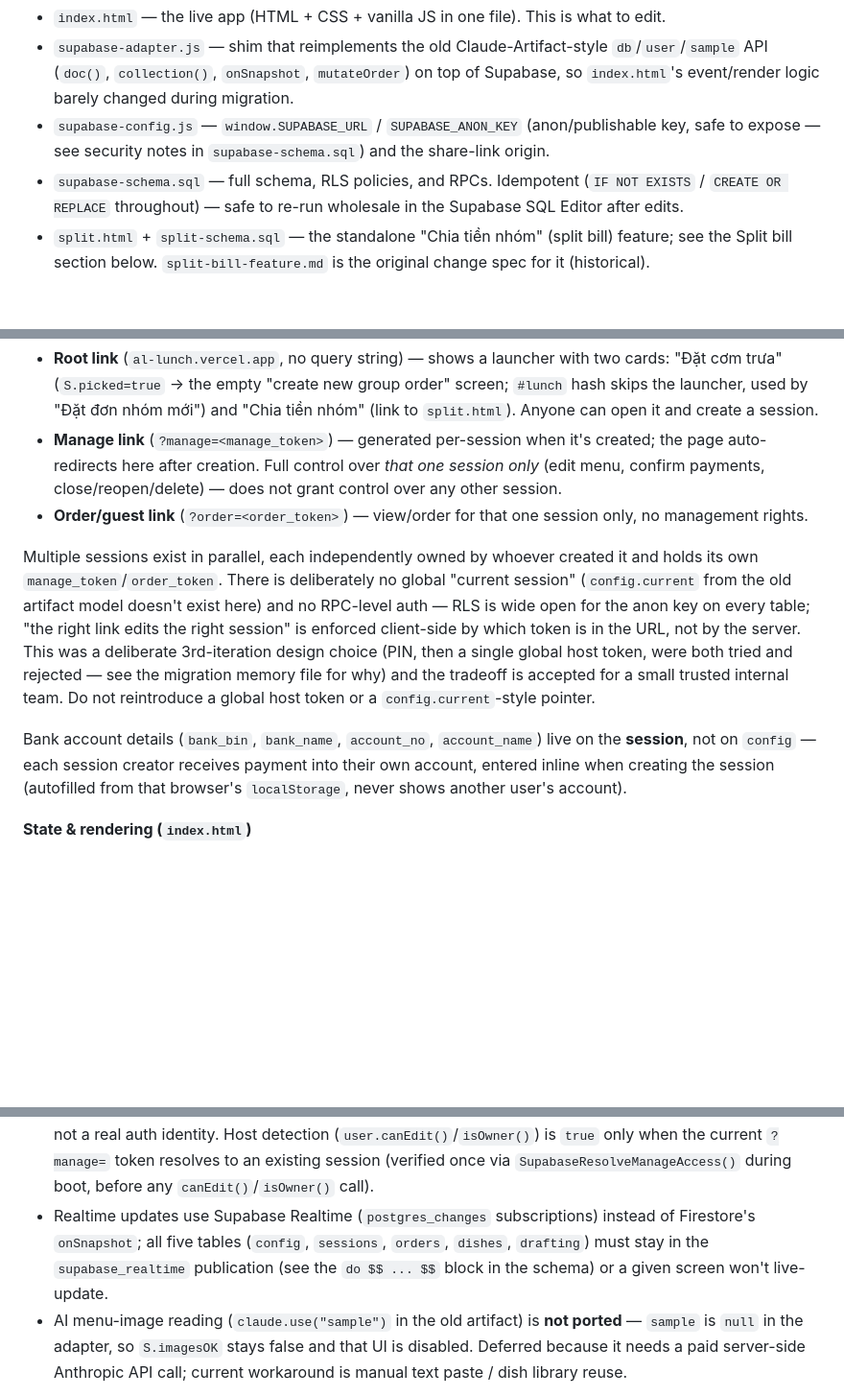
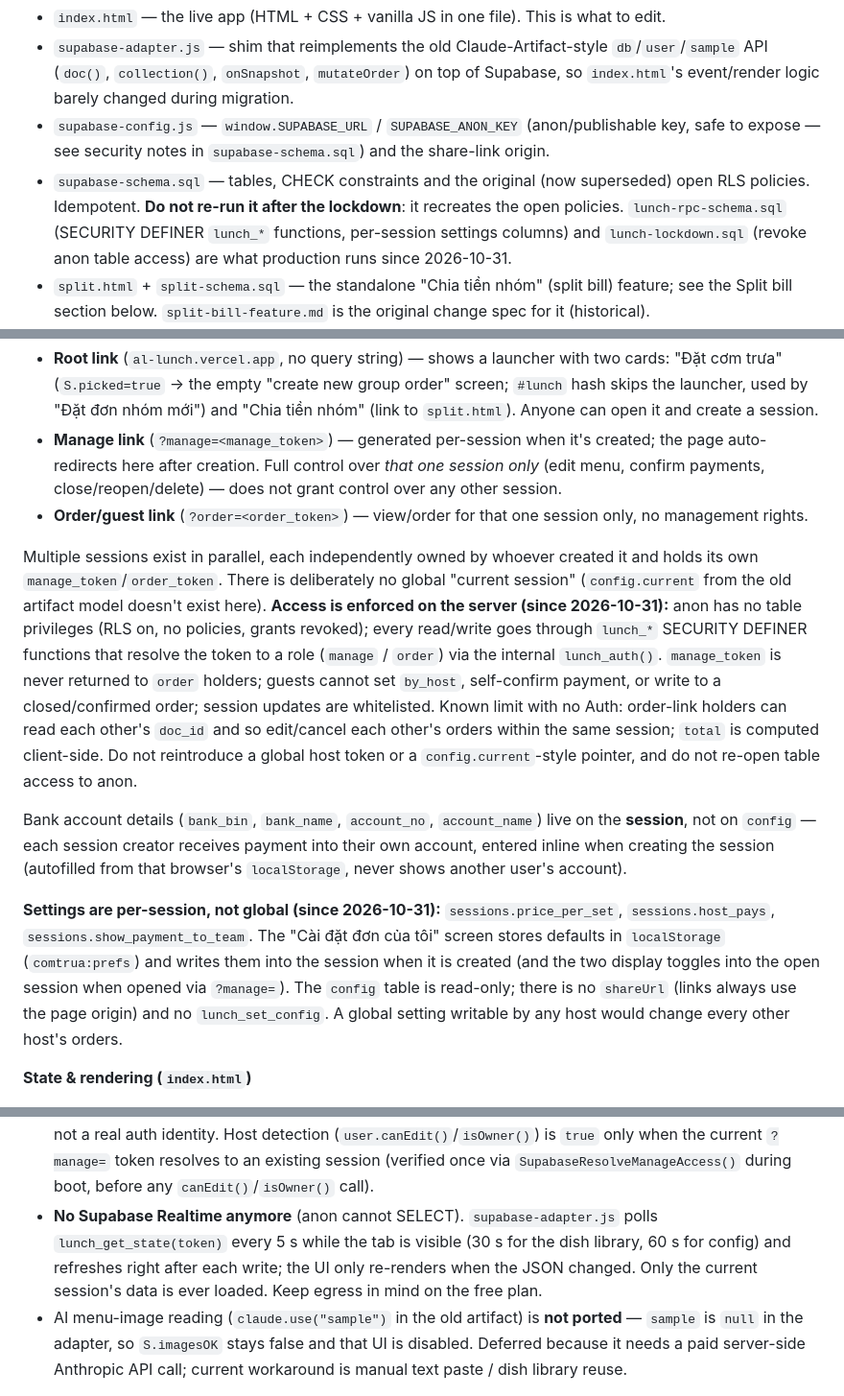
Before and after one commit to huan0804/al-lunch, a Markdown page: CLAUDE.md, 3 parts joined by grey strips. Shown at 96% size. GitHub-like rendering; blank space fills up the shorter version.

Commit message:
docs: CLAUDE.md and WORK_LOG reflect RPC architecture; lockdown done
Co-Authored-By: Claude Sonnet 5.5 <noreply@anthropic.com>

```diff
--- a/CLAUDE.md
+++ b/CLAUDE.md
@@ -15,7 +15,7 @@ Files:
 - `index.html` — the live app (HTML + CSS + vanilla JS in one file). This is what to edit.
 - `supabase-adapter.js` — shim that reimplements the old Claude-Artifact-style `db`/`user`/`sample` API (`doc()`, `collection()`, `onSnapshot`, `mutateOrder`) on top of Supabase, so `index.html`'s event/render logic barely changed during migration.
 - `supabase-config.js` — `window.SUPABASE_URL` / `SUPABASE_ANON_KEY` (anon/publishable key, safe to expose — see security notes in `supabase-schema.sql`) and the share-link origin.
-- `supabase-schema.sql` — full schema, RLS policies, and RPCs. Idempotent (`IF NOT EXISTS` / `CREATE OR REPLACE` throughout) — safe to re-run wholesale in the Supabase SQL Editor after edits.
+- `supabase-schema.sql` — tables, CHECK constraints and the original (now superseded) open RLS policies. Idempotent. **Do not re-run it after the lockdown**: it recreates the open policies. `lunch-rpc-schema.sql` (SECURITY DEFINER `lunch_*` functions, per-session settings columns) and `lunch-lockdown.sql` (revoke anon table access) are what production runs since 2026-10-31.
 - `split.html` + `split-schema.sql` — the standalone "Chia tiền nhóm" (split bill) feature; see the Split bill section below. `split-bill-feature.md` is the original change spec for it (historical).
 - `README.md` — user-facing overview (Vietnamese) of both features; `vercel.json` — security headers only (no build/routing config).
 - `com-trua.html` + `mock-runtime.js` — the **old Claude Artifact version**, kept only as historical reference. `mock-runtime.js` fakes `window.claude.use(...)` and only works against `com-trua.html`, not `index.html`. Not actively maintained; do not edit them expecting user-visible effect.
@@ -39,9 +39,11 @@ There is no login and no Supabase Auth. Access is entirely URL-based, via ungues
 - **Manage link** (`?manage=<manage_token>`) — generated per-session when it's created; the page auto-redirects here after creation. Full control over *that one session only* (edit menu, confirm payments, close/reopen/delete) — does not grant control over any other session.
 - **Order/guest link** (`?order=<order_token>`) — view/order for that one session only, no management rights.
 
-Multiple sessions exist in parallel, each independently owned by whoever created it and holds its own `manage_token`/`order_token`. There is deliberately no global "current session" (`config.current` from the old artifact model doesn't exist here) and no RPC-level auth — RLS is wide open for the anon key on every table; "the right link edits the right session" is enforced client-side by which token is in the URL, not by the server. This was a deliberate 3rd-iteration design choice (PIN, then a single global host token, were both tried and rejected — see the migration memory file for why) and the tradeoff is accepted for a small trusted internal team. Do not reintroduce a global host token or a `config.current`-style pointer.
+Multiple sessions exist in parallel, each independently owned by whoever created it and holds its own `manage_token`/`order_token`. There is deliberately no global "current session" (`config.current` from the old artifact model doesn't exist here). **Access is enforced on the server (since 2026-10-31):** anon has no table privileges (RLS on, no policies, grants revoked); every read/write goes through `lunch_*` SECURITY DEFINER functions that resolve the token to a role (`manage` / `order`) via the internal `lunch_auth()`. `manage_token` is never returned to `order` holders; guests cannot set `by_host`, self-confirm payment, or write to a closed/confirmed order; session updates are whitelisted. Known limit with no Auth: order-link holders can read each other's `doc_id` and so edit/cancel each other's orders within the same session; `total` is computed client-side. Do not reintroduce a global host token or a `config.current`-style pointer, and do not re-open table access to anon.
 
 Bank account details (`bank_bin`, `bank_name`, `account_no`, `account_name`) live on the **session**, not on `config` — each session creator receives payment into their own account, entered inline when creating the session (autofilled from that browser's `localStorage`, never shows another user's account).
+
+**Settings are per-session, not global (since 2026-10-31):** `sessions.price_per_set`, `sessions.host_pays`, `sessions.show_payment_to_team`. The "Cài đặt đơn của tôi" screen stores defaults in `localStorage` (`comtrua:prefs`) and writes them into the session when it is created (and the two display toggles into the open session when opened via `?manage=`). The `config` table is read-only; there is no `shareUrl` (links always use the page origin) and no `lunch_set_config`. A global setting writable by any host would change every other host's orders.
 
 **State & rendering (`index.html`)**
 - All app state lives in a single object `S` (`const S`, ~line 312: `view`, `sheet`, `cart`, `md`, `sf`, `ai`, `libQ`, `filter`, `busy`, `open`, plus Supabase-specific `db`, `uid`, `canEdit`, `isOwner`, `config`, `session`, `orders`, `dishes`, `drafting`).
@@ -55,7 +57,7 @@ Bank account details (`bank_bin`, `bank_name`, `account_no`, `account_name`) liv
 - Field names are translated between camelCase (app) and snake_case (DB) via `CONFIG_MAP`/`SESSION_MAP`/`ORDER_MAP` in `supabase-adapter.js` — when adding a field, add it to the relevant map *and* to `supabase-schema.sql`.
 - Orders are written via `mutateOrder(docId, sessionKey, fn)`, a read-modify-upsert-whole-row pattern, mapped onto the `orders` table's `(session_key, doc_id)` composite primary key.
 - `doc_id` for a normal member is a per-browser anonymous UUID persisted in `localStorage` (`comtrua:uid`), not a real auth identity. Host detection (`user.canEdit()`/`isOwner()`) is `true` only when the current `?manage=` token resolves to an existing session (verified once via `SupabaseResolveManageAccess()` during boot, before any `canEdit()`/`isOwner()` call).
-- Realtime updates use Supabase Realtime (`postgres_changes` subscriptions) instead of Firestore's `onSnapshot`; all five tables (`config`, `sessions`, `orders`, `dishes`, `drafting`) must stay in the `supabase_realtime` publication (see the `do $$ ... $$` block in the schema) or a given screen won't live-update.
+- **No Supabase Realtime anymore** (anon cannot SELECT). `supabase-adapter.js` polls `lunch_get_state(token)` every 5 s while the tab is visible (30 s for the dish library, 60 s for config) and refreshes right after each write; the UI only re-renders when the JSON changed. Only the current session's data is ever loaded. Keep egress in mind on the free plan.
 - AI menu-image reading (`claude.use("sample")` in the old artifact) is **not ported** — `sample` is `null` in the adapter, so `S.imagesOK` stays false and that UI is disabled. Deferred because it needs a paid server-side Anthropic API call; current workaround is manual text paste / dish library reuse.
 
 **"Đang đặt món" signal (`drafting` table)**
```
Also changed, not shown: other parts of CLAUDE.md (+1 -1 lines), WORK_LOG.md (+5 -1 lines).
